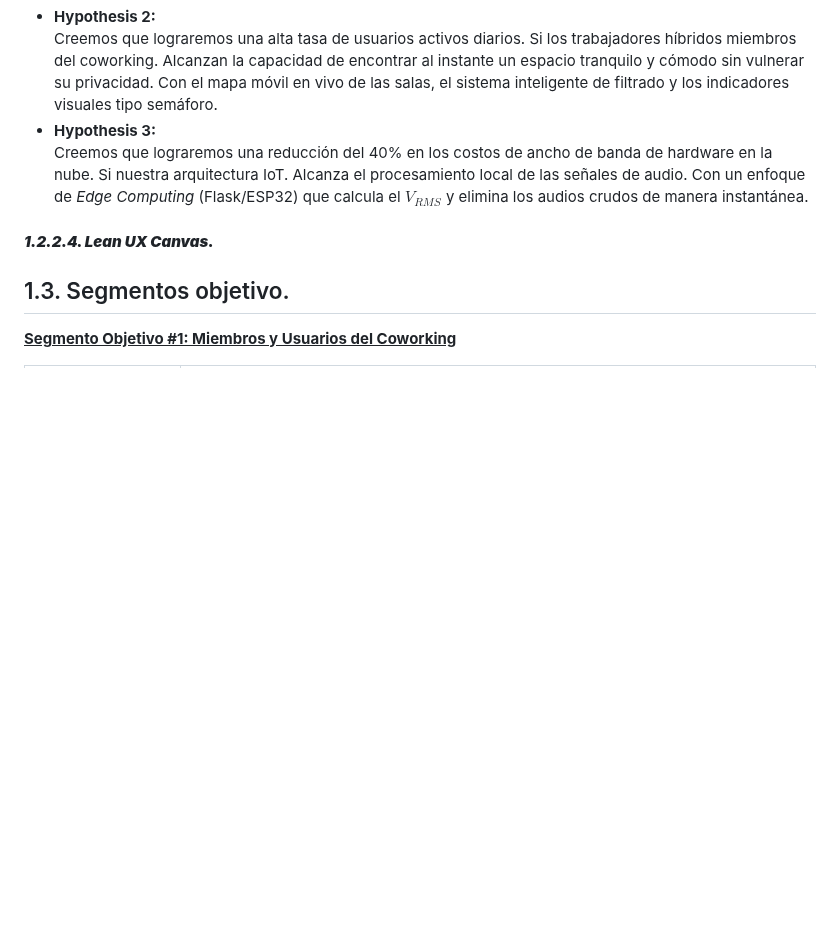
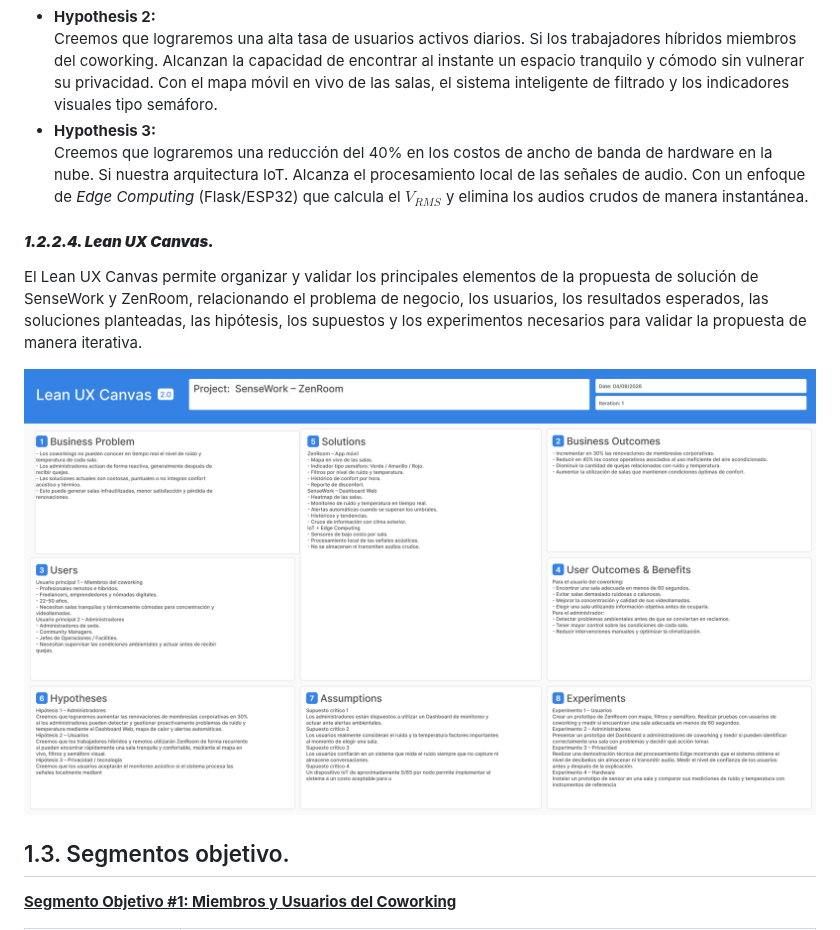
Before and after one commit to Grupo03-IOT/Report, a Markdown page: README.md, the part around the change. Drawn GitHub-style; pictures changed too: img/Lean UX Canvas (1).png (added); blank space fills up the shorter version.

Commit message:
docs(chapter-1): add Lean UX Canvas description and image

```diff
--- a/README.md
+++ b/README.md
@@ -263,10 +263,14 @@ Hemos observado que la implementación de redes de sensores industriales resulta
   <br> Creemos que lograremos una alta tasa de usuarios activos diarios. Si los trabajadores híbridos miembros del coworking. Alcanzan la capacidad de encontrar al instante un espacio tranquilo y cómodo sin vulnerar su privacidad. Con el mapa móvil en vivo de las salas, el sistema inteligente de filtrado y los indicadores visuales tipo semáforo.
 * **Hypothesis 3:**
   <br> Creemos que lograremos una reducción del 40% en los costos de ancho de banda de hardware en la nube. Si nuestra arquitectura IoT. Alcanza el procesamiento local de las señales de audio. Con un enfoque de *Edge Computing* (Flask/ESP32) que calcula el $V_{RMS}$ y elimina los audios crudos de manera instantánea.
-
 <a id="1224-lean-ux-canvas"></a>
 #### <i>**1.2.2.4. Lean UX Canvas.**</i>
 
+El Lean UX Canvas permite organizar y validar los principales elementos de la propuesta de solución de SenseWork y ZenRoom, relacionando el problema de negocio, los usuarios, los resultados esperados, las soluciones planteadas, las hipótesis, los supuestos y los experimentos necesarios para validar la propuesta de manera iterativa.
+
+<div align="center">
+  <img src="img/Lean UX Canvas (1).png" alt="Lean UX Canvas" width="1000">
+</div>
 
 
 ## 1.3. Segmentos objetivo.
```
